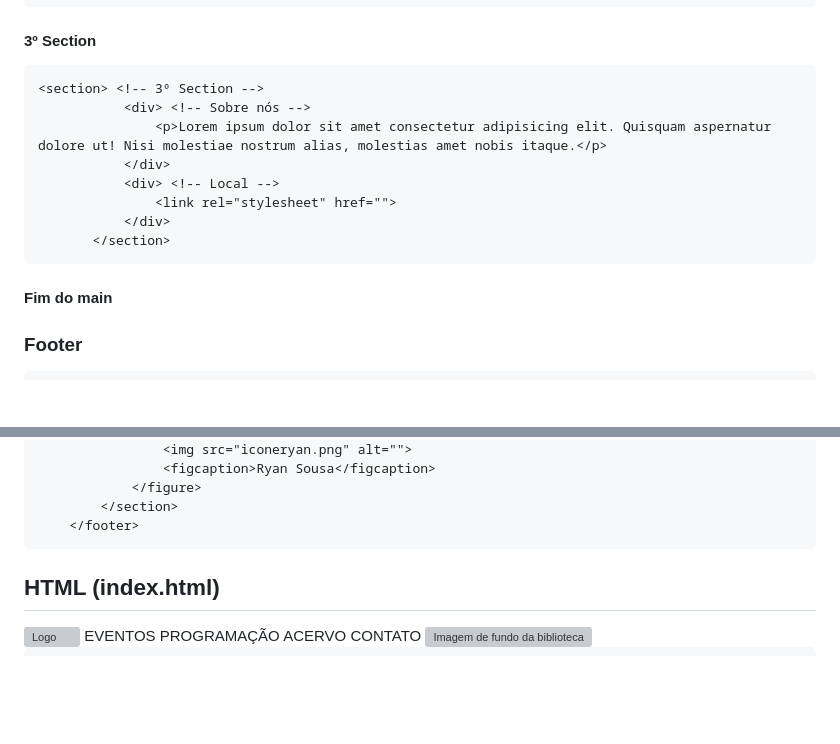
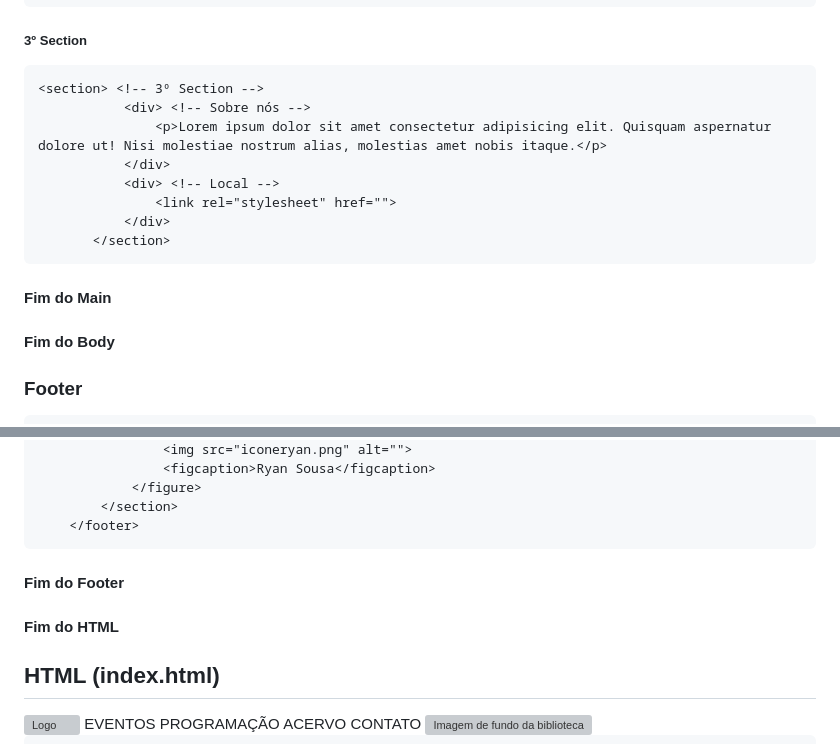
Before and after one commit to Guigspinho/projeto_lagarta_02H, a Markdown page: README.md, 2 parts joined by grey strips. GitHub-like rendering; blank space fills up the shorter version; grey boxes are pictures that could not be loaded.

Commit message:
Change section headers from '####' to '#####'t2

```diff
--- a/README.md
+++ b/README.md
@@ -95,7 +95,7 @@ explicaçao balblabla
         </section>
 ~~~
 
-#### 3º Section
+##### 3º Section
  ~~~html
  <section> <!-- 3º Section -->
             <div> <!-- Sobre nós -->
@@ -106,7 +106,8 @@ explicaçao balblabla
             </div>
         </section>
 ~~~
-#### Fim do main
+#### Fim do Main
+#### Fim do Body
 
 ### Footer
 ~~~html
@@ -129,6 +130,8 @@ explicaçao balblabla
         </section>
     </footer>
 ~~~
+#### Fim do Footer
+#### Fim do HTML
 
 
 
```
Also changed, not shown: other parts of README.md (+3 -3 lines).
